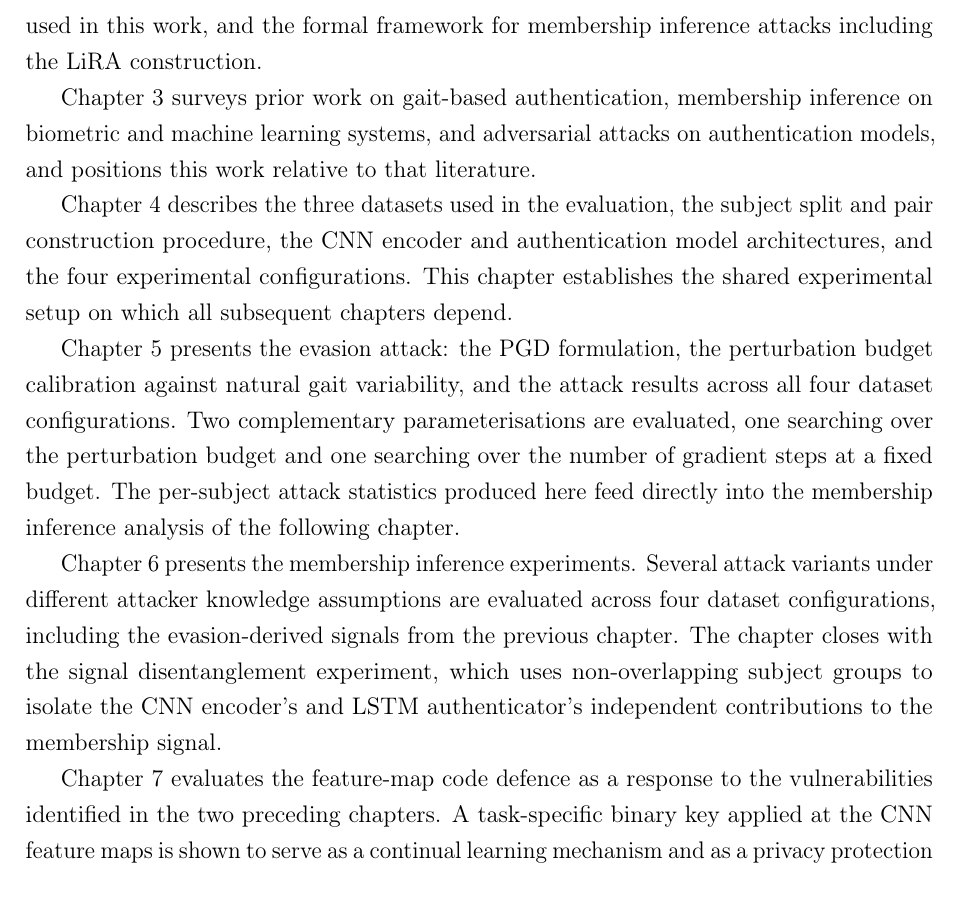
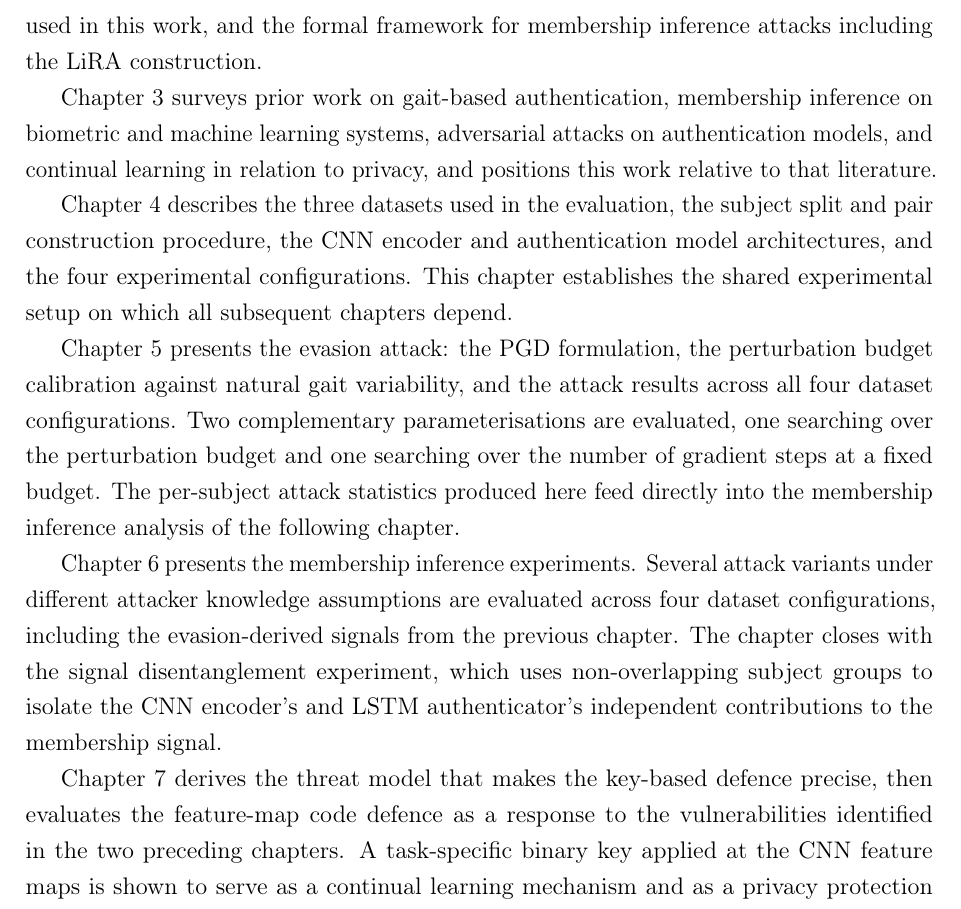
Before and after one commit to Karma39/gait-mia, a LaTeX thesis (latex/thesis/thesis.tex, which reads latex/thesis/chapters/01_introduction.tex): part of page 10 of 86, cut so that both start at the same text. Compiled offline with pdfLaTeX.

Commit message:
thesis: update Thesis Outline to reflect new Ch.03 and Ch.07 sections

```diff
--- a/latex/thesis/chapters/01_introduction.tex
+++ b/latex/thesis/chapters/01_introduction.tex
@@ -51,7 +51,7 @@ The main contributions of this work are as follows.
 
 Chapter~\ref{ch:background} introduces the technical background: the properties of gait signals that make them suitable for authentication, the architecture of the CNN and LSTM components used in this work, and the formal framework for membership inference attacks including the LiRA construction.
 
-Chapter~\ref{ch:related} surveys prior work on gait-based authentication, membership inference on biometric and machine learning systems, and adversarial attacks on authentication models, and positions this work relative to that literature.
+Chapter~\ref{ch:related} surveys prior work on gait-based authentication, membership inference on biometric and machine learning systems, adversarial attacks on authentication models, and continual learning in relation to privacy, and positions this work relative to that literature.
 
 Chapter~\ref{ch:system} describes the three datasets used in the evaluation, the subject split and pair construction procedure, the CNN encoder and authentication model architectures, and the four experimental configurations. This chapter establishes the shared experimental setup on which all subsequent chapters depend.
 
@@ -59,6 +59,6 @@ Chapter~\ref{ch:evasion} presents the evasion attack: the PGD formulation, the p
 
 Chapter~\ref{ch:mia} presents the membership inference experiments. Several attack variants under different attacker knowledge assumptions are evaluated across four dataset configurations, including the evasion-derived signals from the previous chapter. The chapter closes with the signal disentanglement experiment, which uses non-overlapping subject groups to isolate the CNN encoder's and LSTM authenticator's independent contributions to the membership signal.
 
-Chapter~\ref{ch:cl_mia} evaluates the feature-map code defence as a response to the vulnerabilities identified in the two preceding chapters. A task-specific binary key applied at the CNN feature maps is shown to serve as a continual learning mechanism and as a privacy protection simultaneously. Authentication accuracy and membership inference vulnerability are compared across different key configurations.
+Chapter~\ref{ch:cl_mia} derives the threat model that makes the key-based defence precise, then evaluates the feature-map code defence as a response to the vulnerabilities identified in the two preceding chapters. A task-specific binary key applied at the CNN feature maps is shown to serve as a continual learning mechanism and as a privacy protection simultaneously. Authentication accuracy and membership inference vulnerability are compared across different key configurations.
 
 Chapter~\ref{ch:conclusions} summarises the findings, discusses the limitations of the experimental design, and identifies directions for future work.
```
